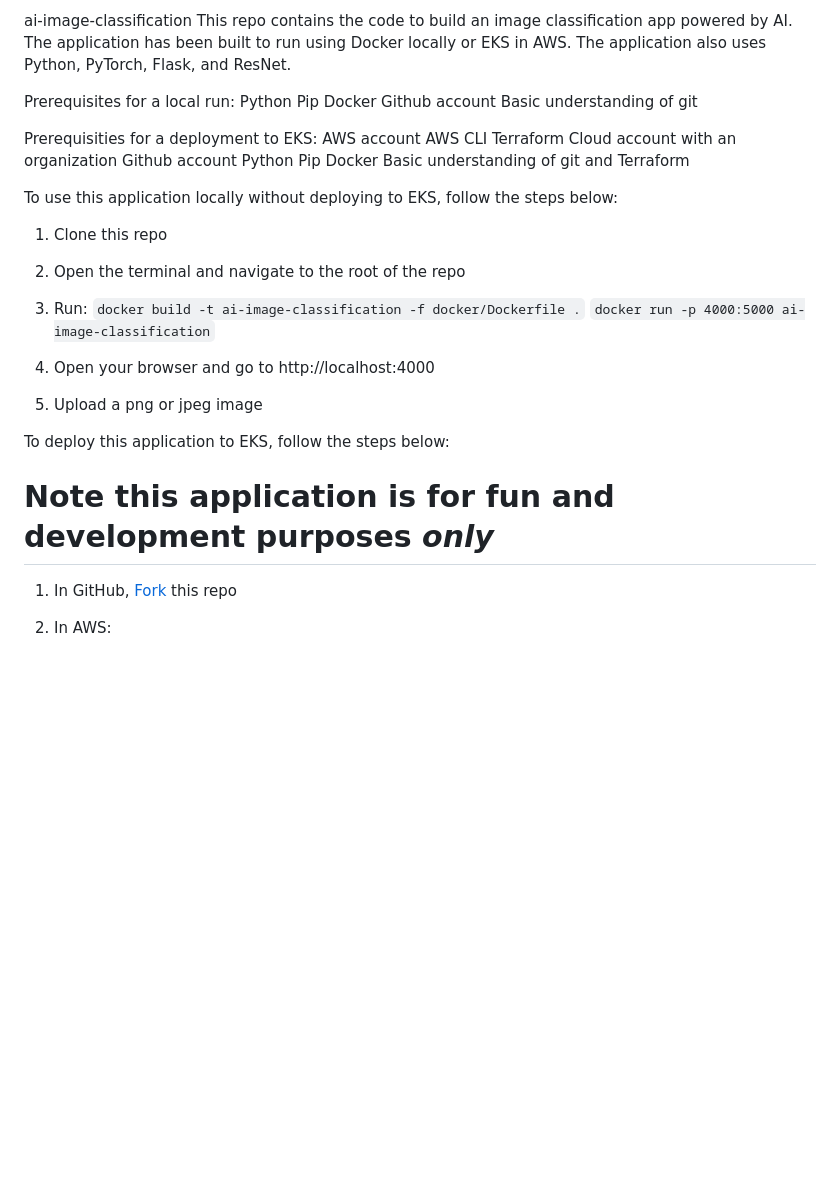
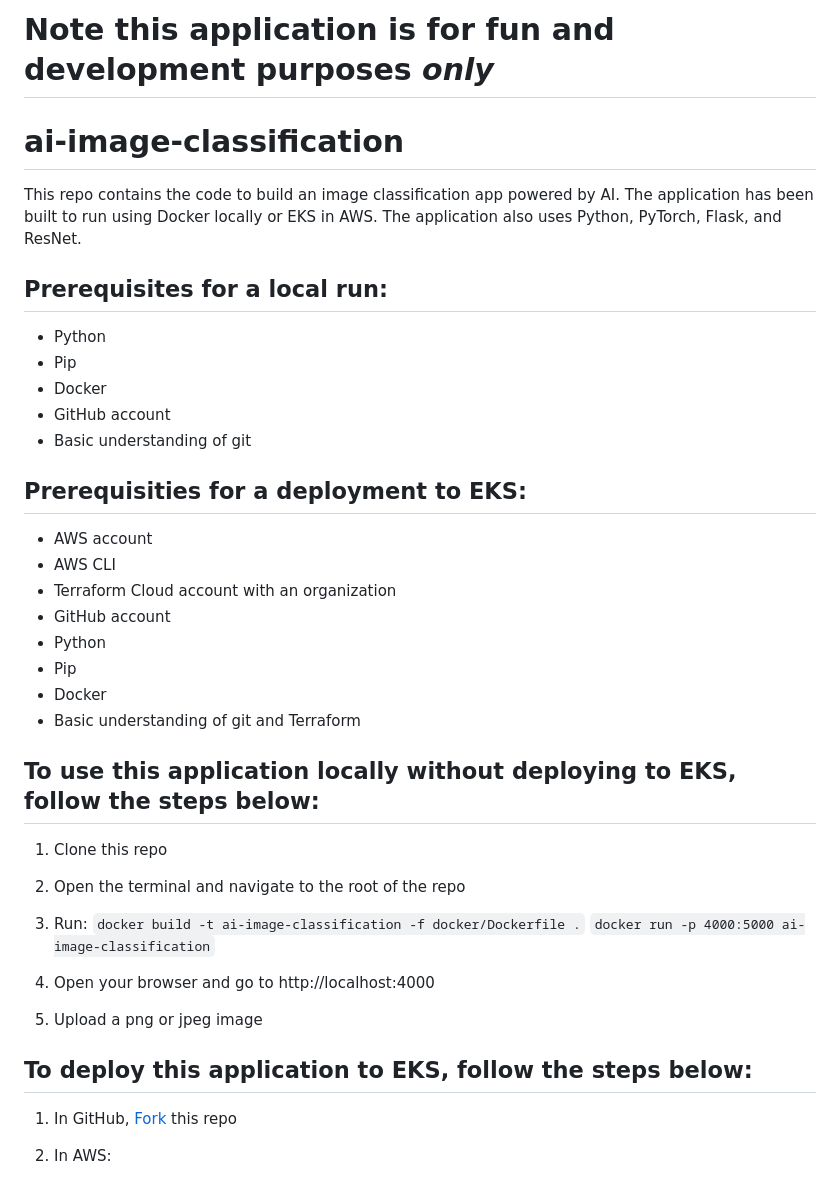
Before and after one commit to bmitchell21/ai-image-classification, a Markdown page: README.md, the part around one of its changes. GitHub-like rendering; blank space fills up the shorter version.

```diff
--- a/README.md
+++ b/README.md
@@ -1,24 +1,27 @@
-ai-image-classification
+# Note this application is for fun and development purposes ***only***
+
+# ai-image-classification
+
 This repo contains the code to build an image classification app powered by AI. The application has been built to run using Docker locally or EKS in AWS. The application also uses Python, PyTorch, Flask, and ResNet.
 
-Prerequisites for a local run:
-Python
-Pip
-Docker
-Github account
-Basic understanding of git
+## Prerequisites for a local run:
+- Python
+- Pip
+- Docker
+- GitHub account
+- Basic understanding of git
 
-Prerequisities for a deployment to EKS:
-AWS account
-AWS CLI
-Terraform Cloud account with an organization
-Github account
-Python
-Pip
-Docker
-Basic understanding of git and Terraform
+## Prerequisities for a deployment to EKS:
+- AWS account
+- AWS CLI
+- Terraform Cloud account with an organization
+- GitHub account
+- Python
+- Pip
+- Docker
+- Basic understanding of git and Terraform
 
-To use this application locally without deploying to EKS, follow the steps below:
+## To use this application locally without deploying to EKS, follow the steps below:
 
 1. Clone this repo
 
@@ -33,9 +36,7 @@ To use this application locally without deploying to EKS, follow the steps below
 5. Upload a png or jpeg image
 
 
-To deploy this application to EKS, follow the steps below:
-
-# Note this application is for fun and development purposes ***only***
+## To deploy this application to EKS, follow the steps below:
 
 1. In GitHub, [Fork](https://docs.github.com/en/pull-requests/collaborating-with-pull-requests/working-with-forks/fork-a-repo) this repo
 
```
Also changed, not shown: other parts of README.md (+1 -1 lines).
